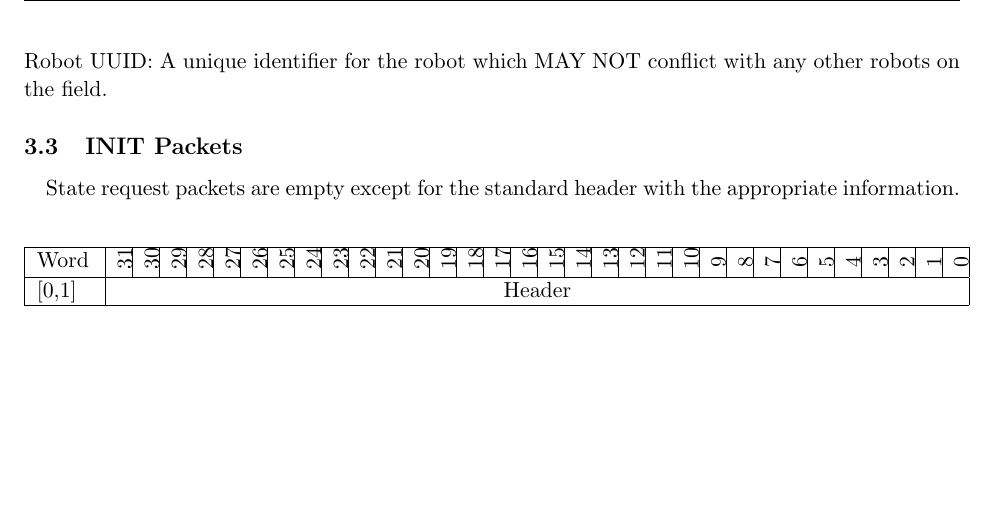
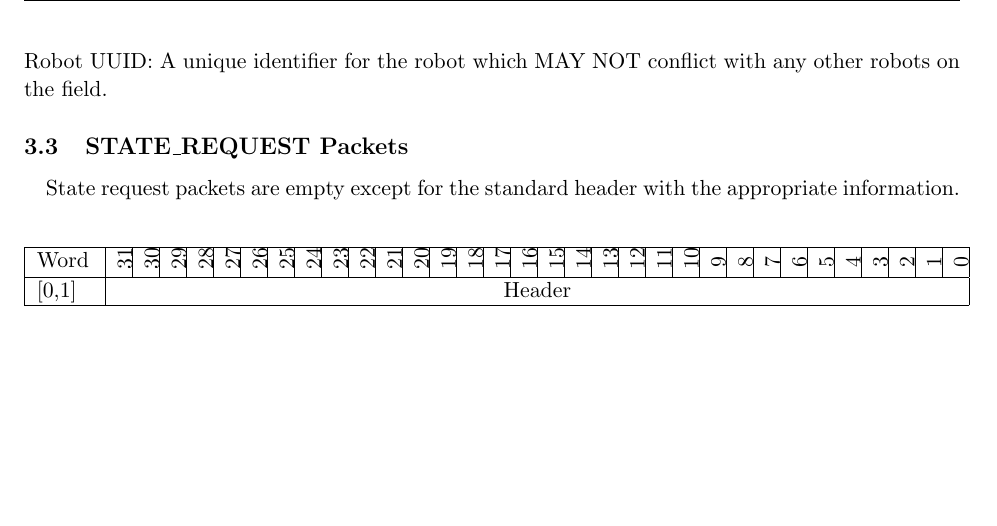
Before and after one commit to RITFIRSTRobotics/2020-core-code, a LaTeX document (doc/ControlProtocol/ControlProtocol.tex): part of page 5 of 5, cut so that both start at the same text. Compiled offline with pdfLaTeX; a LaTeX package or settings file that is missing is left out.

Commit message:
Fixes STATE_REQUEST subsection title

```diff
--- a/doc/ControlProtocol/ControlProtocol.tex
+++ b/doc/ControlProtocol/ControlProtocol.tex
@@ -262,7 +262,7 @@ If a field is not used, the word containing it should not be included in the mes
 Robot UUID: A unique identifier for the robot which MAY NOT conflict with any other robots on the field.
 
 
-\subsection {INIT Packets}
+\subsection {STATE\_REQUEST Packets}
 \paragraph{}
 State request packets are empty except for the standard header with the appropriate information.
 \newline
```
